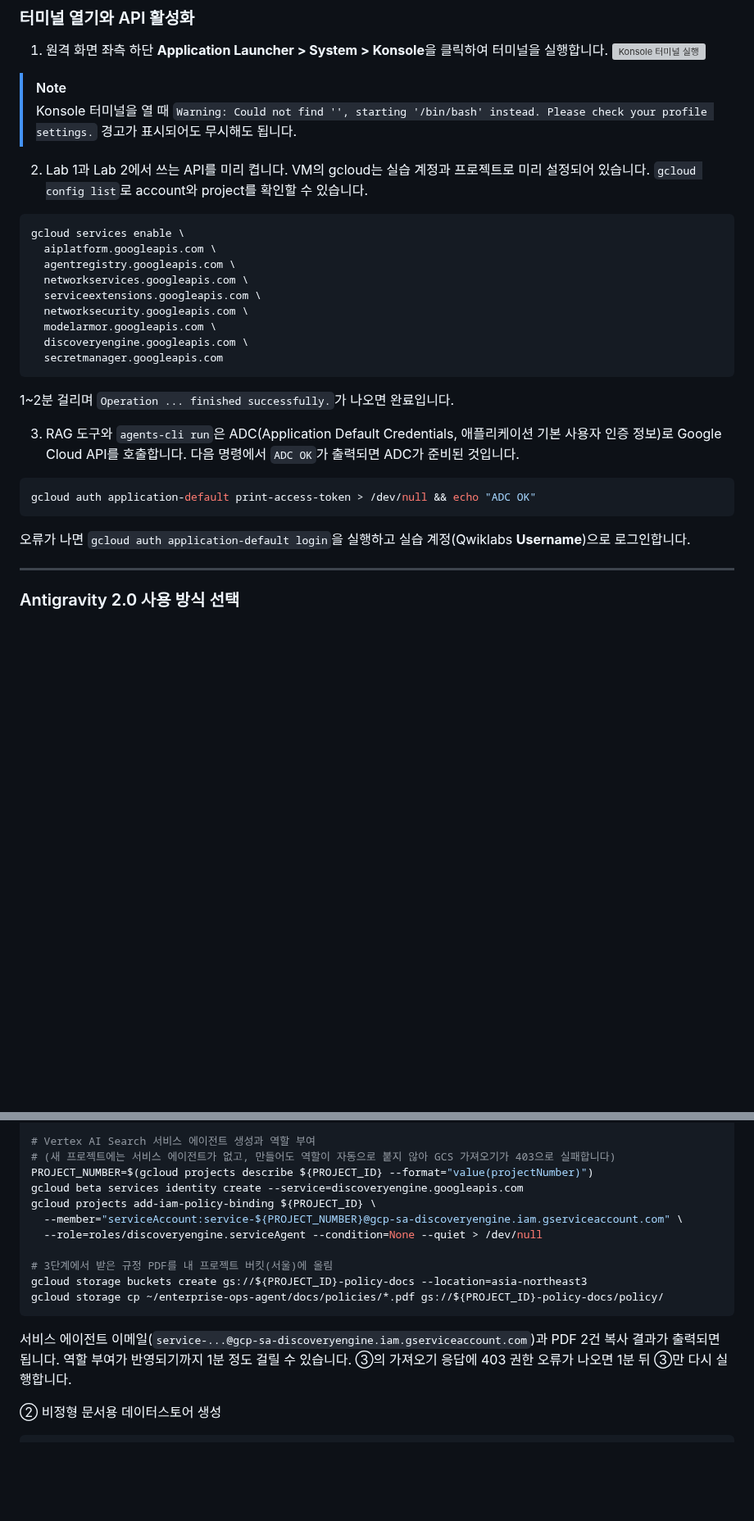
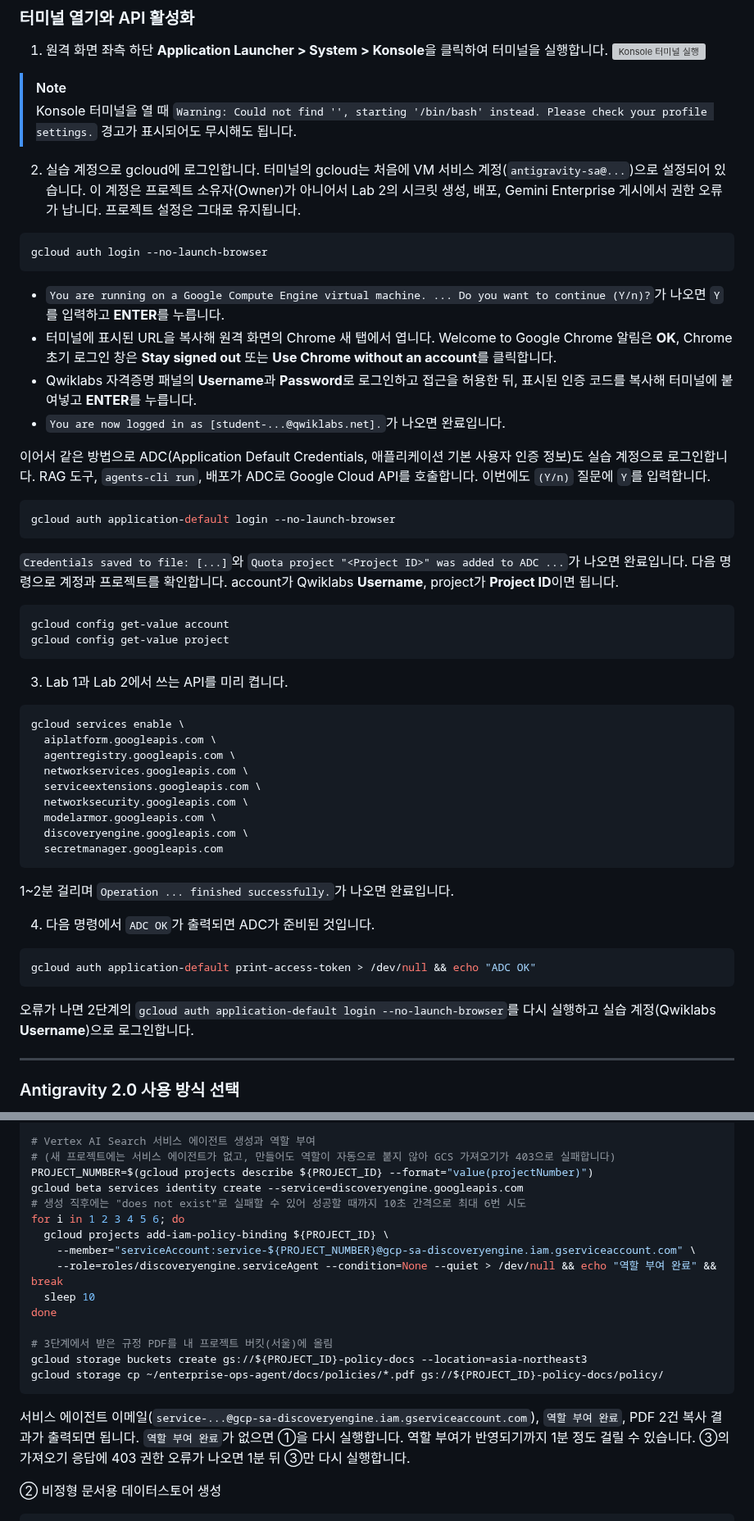
Before and after one commit to hajekim/build-with-gemini, a Markdown page: lab1/INSTRUCTION.md, 2 parts joined by grey strips. Shown at 82% size. GitHub-like rendering; blank space fills up the shorter version; grey boxes are pictures that could not be loaded.

Commit message:
Lab 1: student gcloud login at start prep and Qwiklabs fixes
- Start prep: terminal gcloud runs as antigravity-sa (not Owner). Add
  gcloud auth login / application-default login --no-launch-browser as
  the student (answer Y to the GCE prompt), then account/project check.
  Remove the false "preconfigured with the student account" sentence.
- agy (나): project ID is a text input; /model may only list Gemini 3.6
  Flash and 3.1 Pro (agy 1.1.5), keep the default in that case.
- Task 1 step 6 ①: retry the service agent binding up to 6x/10s
  (VM run failed with "does not exist" right after identity create).

TEST=Qwiklabs E2E (qwiklabs-gcp-00-d339ae5998ac) passed with student login; bash -n on all bash blocks; fence count 112 (even)
Done by: gemini-cli

````diff
--- a/lab1/INSTRUCTION.md
+++ b/lab1/INSTRUCTION.md
@@ -119,7 +119,31 @@ Antigravity 2.0에는 데스크톱 앱(Agent Platform), 터미널용 CLI(`agy`),
 > [!NOTE]
 > Konsole 터미널을 열 때 `Warning: Could not find '', starting '/bin/bash' instead. Please check your profile settings.` 경고가 표시되어도 무시해도 됩니다.
 
-2. Lab 1과 Lab 2에서 쓰는 API를 미리 켭니다. VM의 gcloud는 실습 계정과 프로젝트로 미리 설정되어 있습니다. `gcloud config list`로 account와 project를 확인할 수 있습니다.
+2. 실습 계정으로 gcloud에 로그인합니다. 터미널의 gcloud는 처음에 VM 서비스 계정(`antigravity-sa@...`)으로 설정되어 있습니다. 이 계정은 프로젝트 소유자(Owner)가 아니어서 Lab 2의 시크릿 생성, 배포, Gemini Enterprise 게시에서 권한 오류가 납니다. 프로젝트 설정은 그대로 유지됩니다.
+
+```bash
+gcloud auth login --no-launch-browser
+```
+
+- `You are running on a Google Compute Engine virtual machine. ... Do you want to continue (Y/n)?`가 나오면 `Y`를 입력하고 **ENTER**를 누릅니다.
+- 터미널에 표시된 URL을 복사해 원격 화면의 Chrome 새 탭에서 엽니다. Welcome to Google Chrome 알림은 **OK**, Chrome 초기 로그인 창은 **Stay signed out** 또는 **Use Chrome without an account**를 클릭합니다.
+- Qwiklabs 자격증명 패널의 **Username**과 **Password**로 로그인하고 접근을 허용한 뒤, 표시된 인증 코드를 복사해 터미널에 붙여넣고 **ENTER**를 누릅니다.
+- `You are now logged in as [student-...@qwiklabs.net].`가 나오면 완료입니다.
+
+이어서 같은 방법으로 ADC(Application Default Credentials, 애플리케이션 기본 사용자 인증 정보)도 실습 계정으로 로그인합니다. RAG 도구, `agents-cli run`, 배포가 ADC로 Google Cloud API를 호출합니다. 이번에도 `(Y/n)` 질문에 `Y`를 입력합니다.
+
+```bash
+gcloud auth application-default login --no-launch-browser
+```
+
+`Credentials saved to file: [...]`와 `Quota project "<Project ID>" was added to ADC ...`가 나오면 완료입니다. 다음 명령으로 계정과 프로젝트를 확인합니다. account가 Qwiklabs **Username**, project가 **Project ID**이면 됩니다.
+
+```bash
+gcloud config get-value account
+gcloud config get-value project
+```
+
+3. Lab 1과 Lab 2에서 쓰는 API를 미리 켭니다.
 
 ```bash
 gcloud services enable \
@@ -135,13 +159,13 @@ gcloud services enable \
 
 1~2분 걸리며 `Operation ... finished successfully.`가 나오면 완료입니다.
 
-3. RAG 도구와 `agents-cli run`은 ADC(Application Default Credentials, 애플리케이션 기본 사용자 인증 정보)로 Google Cloud API를 호출합니다. 다음 명령에서 `ADC OK`가 출력되면 ADC가 준비된 것입니다.
+4. 다음 명령에서 `ADC OK`가 출력되면 ADC가 준비된 것입니다.
 
 ```bash
 gcloud auth application-default print-access-token > /dev/null && echo "ADC OK"
 ```
 
-오류가 나면 `gcloud auth application-default login`을 실행하고 실습 계정(Qwiklabs **Username**)으로 로그인합니다.
+오류가 나면 2단계의 `gcloud auth application-default login --no-launch-browser`를 다시 실행하고 실습 계정(Qwiklabs **Username**)으로 로그인합니다.
 
 ---
 
@@ -558,16 +582,20 @@ AUTH=(-H "Authorization: Bearer $(gcloud auth print-access-token)" -H "X-Goog-Us
 # (새 프로젝트에는 서비스 에이전트가 없고, 만들어도 역할이 자동으로 붙지 않아 GCS 가져오기가 403으로 실패합니다)
 PROJECT_NUMBER=$(gcloud projects describe ${PROJECT_ID} --format="value(projectNumber)")
 gcloud beta services identity create --service=discoveryengine.googleapis.com
-gcloud projects add-iam-policy-binding ${PROJECT_ID} \
-  --member="serviceAccount:service-${PROJECT_NUMBER}@gcp-sa-discoveryengine.iam.gserviceaccount.com" \
-  --role=roles/discoveryengine.serviceAgent --condition=None --quiet > /dev/null
+# 생성 직후에는 "does not exist"로 실패할 수 있어 성공할 때까지 10초 간격으로 최대 6번 시도
+for i in 1 2 3 4 5 6; do
+  gcloud projects add-iam-policy-binding ${PROJECT_ID} \
+    --member="serviceAccount:service-${PROJECT_NUMBER}@gcp-sa-discoveryengine.iam.gserviceaccount.com" \
+    --role=roles/discoveryengine.serviceAgent --condition=None --quiet > /dev/null && echo "역할 부여 완료" && break
+  sleep 10
+done
 
 # 3단계에서 받은 규정 PDF를 내 프로젝트 버킷(서울)에 올림
 gcloud storage buckets create gs://${PROJECT_ID}-policy-docs --location=asia-northeast3
 gcloud storage cp ~/enterprise-ops-agent/docs/policies/*.pdf gs://${PROJECT_ID}-policy-docs/policy/
 ```
 
-서비스 에이전트 이메일(`service-...@gcp-sa-discoveryengine.iam.gserviceaccount.com`)과 PDF 2건 복사 결과가 출력되면 됩니다. 역할 부여가 반영되기까지 1분 정도 걸릴 수 있습니다. ③의 가져오기 응답에 403 권한 오류가 나오면 1분 뒤 ③만 다시 실행합니다.
+서비스 에이전트 이메일(`service-...@gcp-sa-discoveryengine.iam.gserviceaccount.com`), `역할 부여 완료`, PDF 2건 복사 결과가 출력되면 됩니다. `역할 부여 완료`가 없으면 ①을 다시 실행합니다. 역할 부여가 반영되기까지 1분 정도 걸릴 수 있습니다. ③의 가져오기 응답에 403 권한 오류가 나오면 1분 뒤 ③만 다시 실행합니다.
 
 ② 비정형 문서용 데이터스토어 생성
 
````
Also changed, not shown: other parts of lab1/INSTRUCTION.md (+4 -4 lines).
